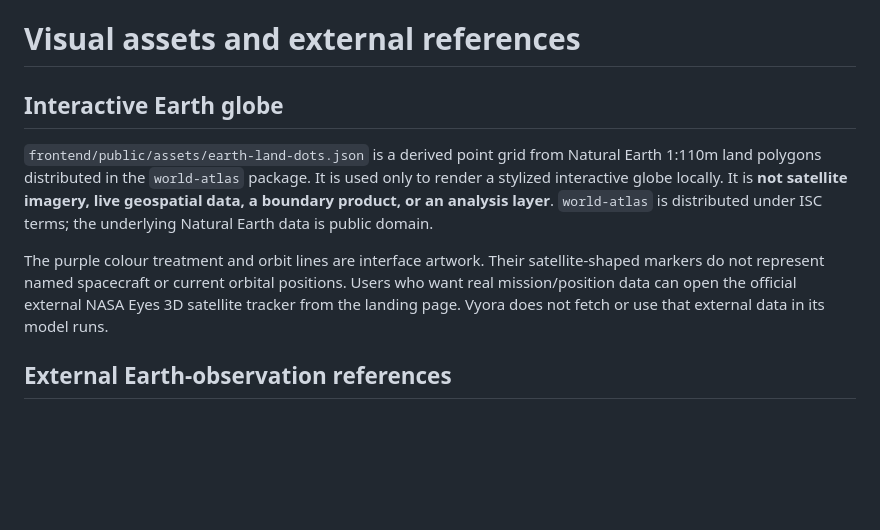
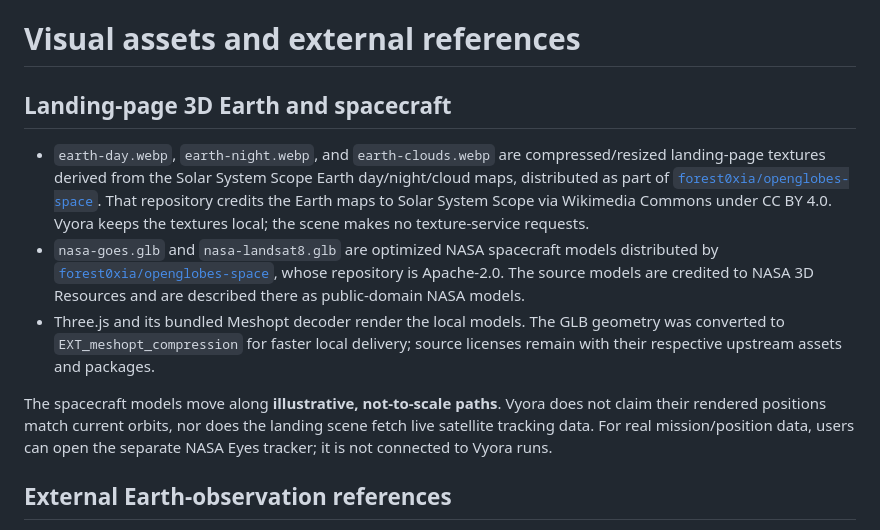
Before and after one commit to ssambit635-svg/VYORA, a Markdown page: docs/ASSETS.md, the part around the change. GitHub-like rendering; blank space fills up the shorter version.

```diff
--- a/docs/ASSETS.md
+++ b/docs/ASSETS.md
@@ -1,10 +1,12 @@
 # Visual assets and external references
 
-## Interactive Earth globe
+## Landing-page 3D Earth and spacecraft
 
-`frontend/public/assets/earth-land-dots.json` is a derived point grid from Natural Earth 1:110m land polygons distributed in the `world-atlas` package. It is used only to render a stylized interactive globe locally. It is **not satellite imagery, live geospatial data, a boundary product, or an analysis layer**. `world-atlas` is distributed under ISC terms; the underlying Natural Earth data is public domain.
+- `earth-day.webp`, `earth-night.webp`, and `earth-clouds.webp` are compressed/resized landing-page textures derived from the Solar System Scope Earth day/night/cloud maps, distributed as part of [`forest0xia/openglobes-space`](https://github.com/forest0xia/openglobes-space). That repository credits the Earth maps to Solar System Scope via Wikimedia Commons under CC BY 4.0. Vyora keeps the textures local; the scene makes no texture-service requests.
+- `nasa-goes.glb` and `nasa-landsat8.glb` are optimized NASA spacecraft models distributed by [`forest0xia/openglobes-space`](https://github.com/forest0xia/openglobes-space), whose repository is Apache-2.0. The source models are credited to NASA 3D Resources and are described there as public-domain NASA models.
+- Three.js and its bundled Meshopt decoder render the local models. The GLB geometry was converted to `EXT_meshopt_compression` for faster local delivery; source licenses remain with their respective upstream assets and packages.
 
-The purple colour treatment and orbit lines are interface artwork. Their satellite-shaped markers do not represent named spacecraft or current orbital positions. Users who want real mission/position data can open the official external NASA Eyes 3D satellite tracker from the landing page. Vyora does not fetch or use that external data in its model runs.
+The spacecraft models move along **illustrative, not-to-scale paths**. Vyora does not claim their rendered positions match current orbits, nor does the landing scene fetch live satellite tracking data. For real mission/position data, users can open the separate NASA Eyes tracker; it is not connected to Vyora runs.
 
 ## External Earth-observation references
 
```
Also changed, not shown: README.md (+3 -3 lines), docs/DEMO_SCRIPT.md (+2 -2 lines), docs/images/vyora-landing.png, 16 other files.
